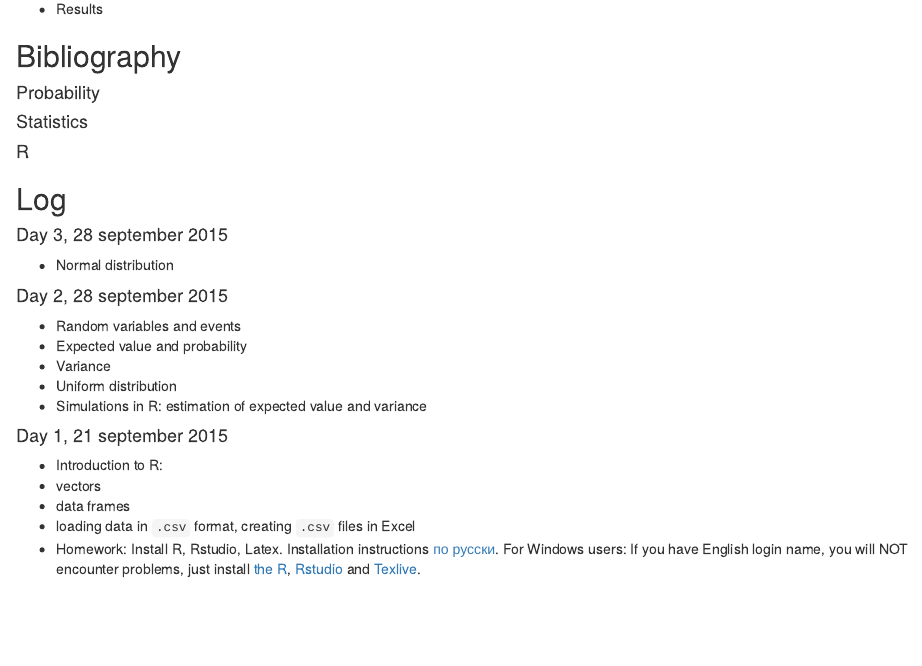
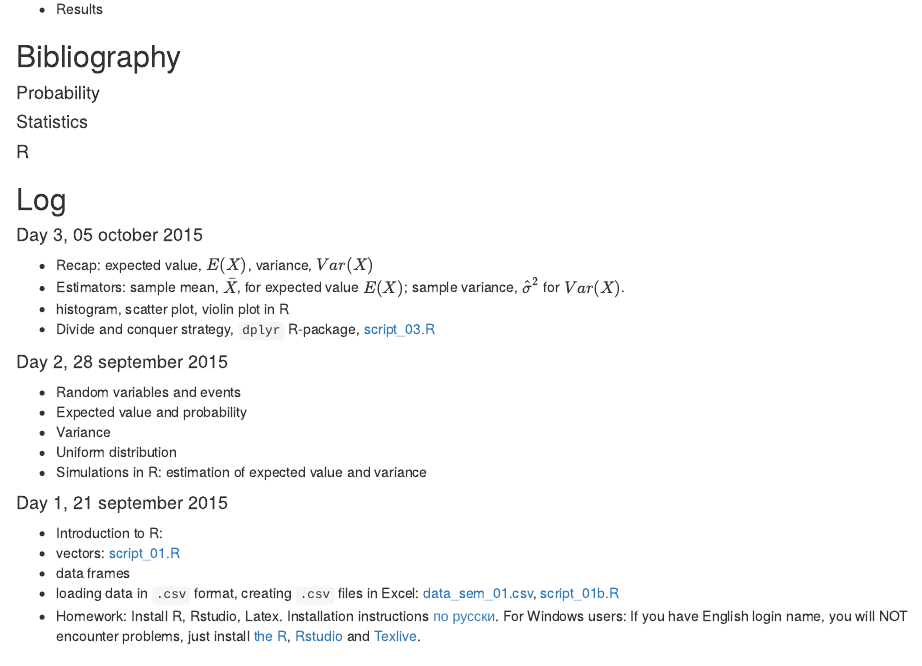
Before and after one commit to bdemeshev/sa621, an R Markdown document (index.Rmd): the page in a window 1100 px wide, from 120 px down. The pictures show the output file index.html that the author committed with the source, opened offline.

Commit message:
links to scripts 01, 03

```diff
--- a/index.Rmd
+++ b/index.Rmd
@@ -19,8 +19,13 @@ lang: russian
 
 ## Log
 
-#### Day 3, 28 september 2015
-* Normal distribution
+#### Day 3, 05 october 2015
+* Recap: expected value, $E(X)$, variance, $Var(X)$
+* Estimators: sample mean, $\bar{X}$, for expected value $E(X)$; sample variance,
+$\hat\sigma^2$ for $Var(X)$.
+* histogram, scatter plot, violin plot in R
+* Divide and conquer strategy, `dplyr` R-package, [script_03.R](https://github.com/bdemeshev/sa621/raw/master/2015/seminar_scrpipts/script_03_dplyr_simple_graphs.R)
+
 
 
 #### Day 2, 28 september 2015
@@ -32,9 +37,9 @@ lang: russian
 
 #### Day 1, 21 september 2015
 * Introduction to R:
-  * vectors
+  * vectors: [script_01.R](https://github.com/bdemeshev/sa621/raw/master/2015/seminar_scrpipts/script_01_vector_sample.R)
   * data frames
-  * loading data in `.csv` format, creating `.csv` files in Excel
+  * loading data in `.csv` format, creating `.csv` files in Excel:  [data_sem_01.csv](https://github.com/bdemeshev/sa621/raw/master/2015/seminar_scrpipts/data_sem_01.csv), [script_01b.R](https://github.com/bdemeshev/sa621/raw/master/2015/seminar_scrpipts/script_01b_data_frame_read.R)
 * Homework: Install R, Rstudio, Latex. Installation instructions [по русски](https://github.com/bdemeshev/em301/wiki/R). For Windows users: If you have English login name, you will NOT encounter problems, just install [the R](https://cran.rstudio.com/), [Rstudio](https://www.rstudio.com/products/rstudio/download/) and [Texlive](https://www.tug.org/texlive/acquire-netinstall.html).
 
 
```
Also changed, not shown: index.html.
